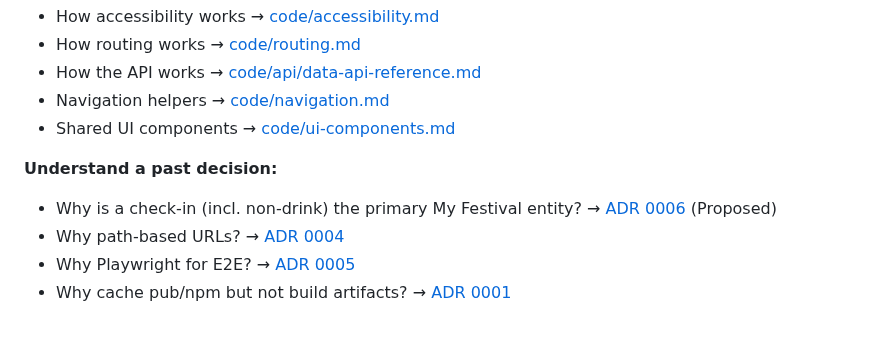
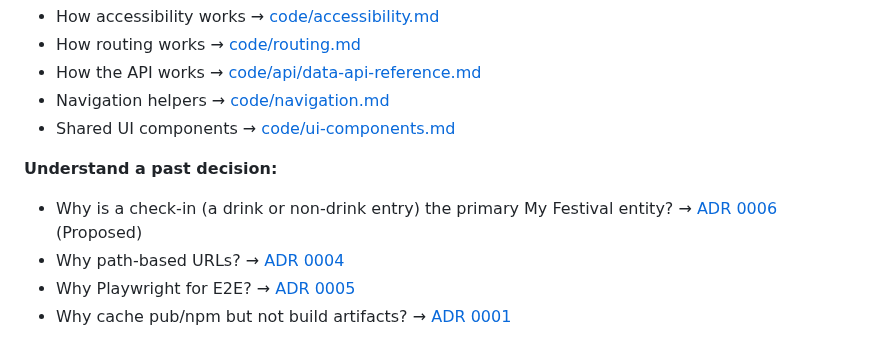
Before and after one commit to richardthe3rd/cambridge-beer-festival-app, a Markdown page: docs/README.md, the part around the change. GitHub-like rendering.

Commit message:
docs(adr): clarify ADR 0006 quick-reference link text
Address Copilot nit: spell out "a drink or non-drink entry" instead of
the telegraphic "(incl. non-drink)" in the docs/README quick reference.

Relates to #315

```diff
--- a/docs/README.md
+++ b/docs/README.md
@@ -78,7 +78,7 @@ Bugs, features, and tasks are tracked in [GitHub Issues](https://github.com/rich
 - Shared UI components → [code/ui-components.md](code/ui-components.md)
 
 **Understand a past decision:**
-- Why is a check-in (incl. non-drink) the primary My Festival entity? → [ADR 0006](adr/0006-check-in-as-primary-my-festival-entity.md) (Proposed)
+- Why is a check-in (a drink or non-drink entry) the primary My Festival entity? → [ADR 0006](adr/0006-check-in-as-primary-my-festival-entity.md) (Proposed)
 - Why path-based URLs? → [ADR 0004](adr/0004-path-based-url-strategy.md)
 - Why Playwright for E2E? → [ADR 0005](adr/0005-e2e-testing-strategy.md)
 - Why cache pub/npm but not build artifacts? → [ADR 0001](adr/0001-github-actions-caching-strategy.md)
```
